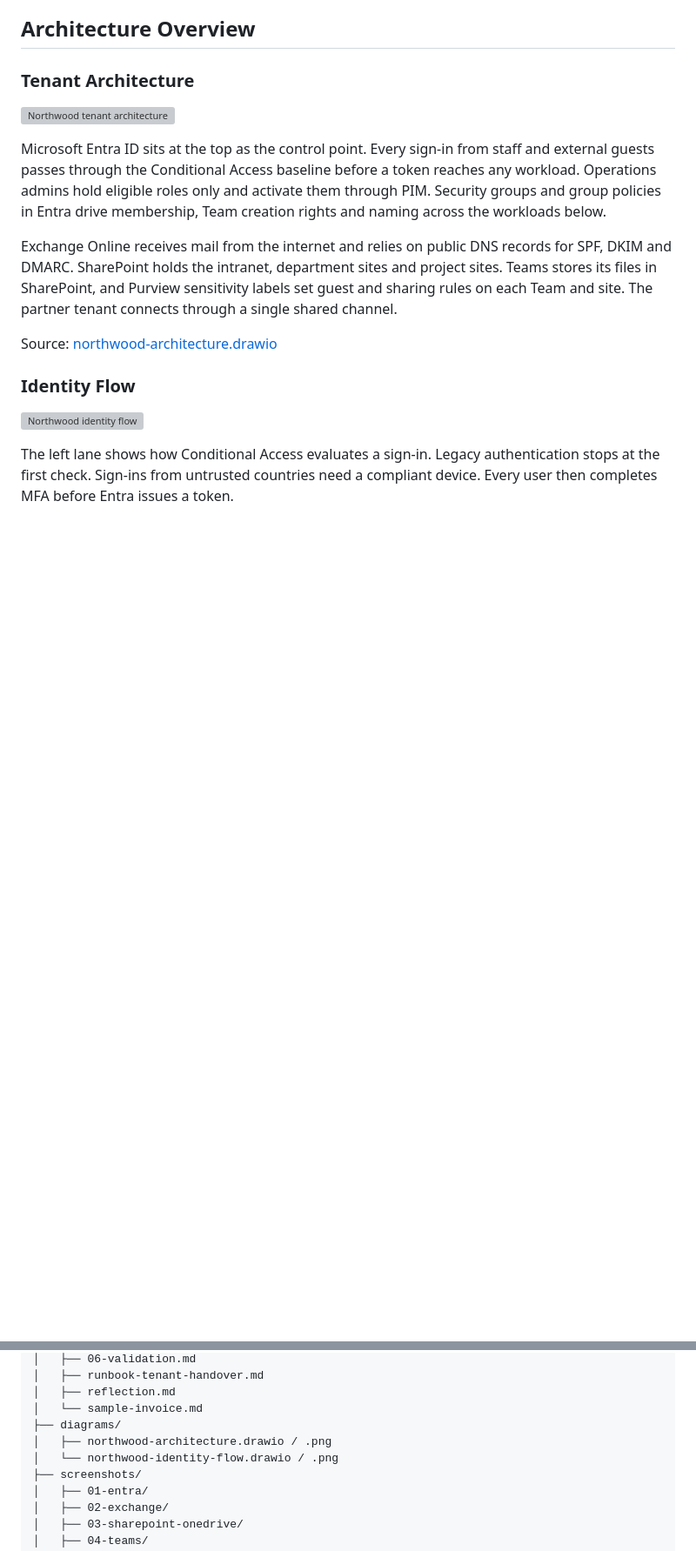
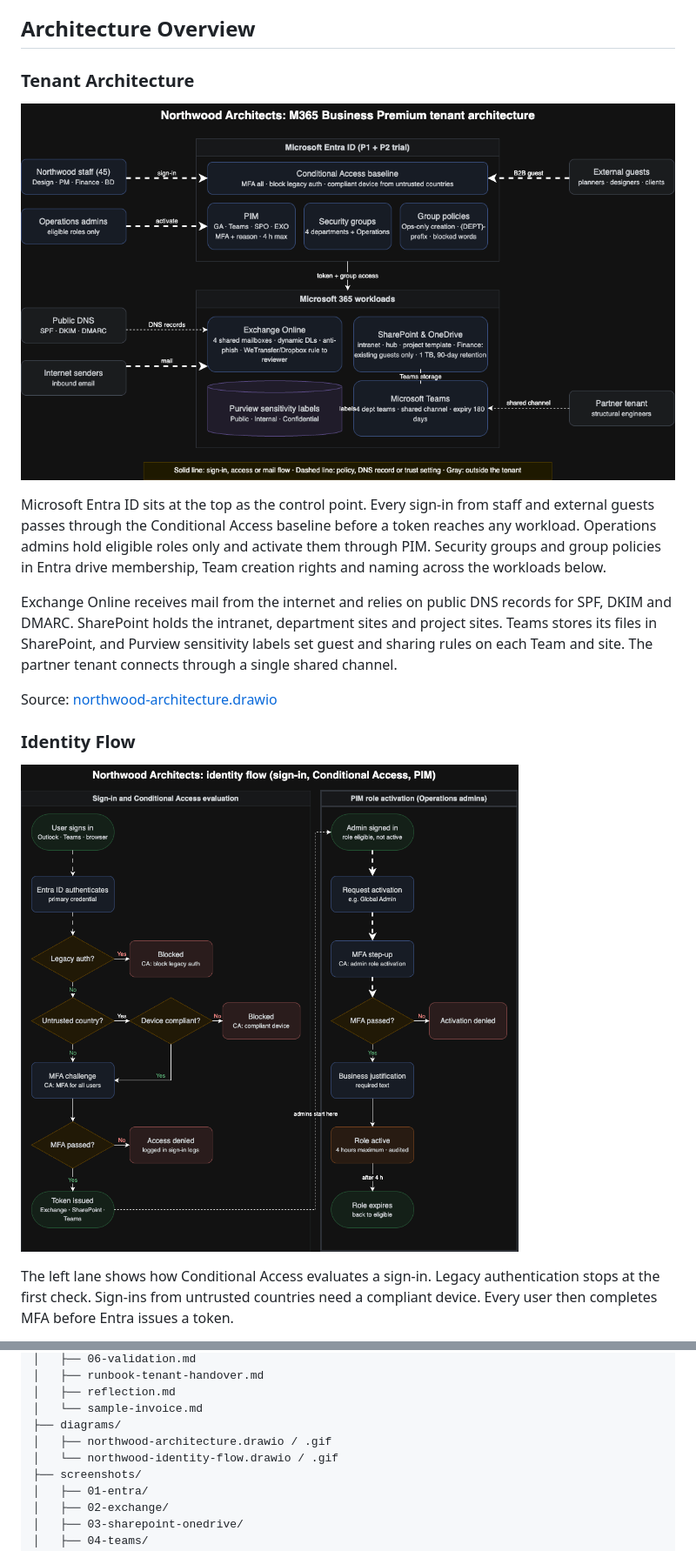
Before and after one commit to samafeni/northwood-m365-governed-tenant, a Markdown page: README.md, 2 parts joined by grey strips. Shown at 87% size. Drawn GitHub-style; pictures changed too: diagrams/northwood-architecture.gif (added), diagrams/northwood-identity-flow.gif (added); blank space fills up the shorter version; grey boxes are pictures that could not be loaded.

Commit message:
Add animated diagram GIFs and update references in README and docs
Co-Authored-By: Claude Opus 5.5 <noreply@anthropic.com>
Claude-Session: https://claude.ai/code/session_01FLy629oc7A6dbBjx32PReB

```diff
--- a/README.md
+++ b/README.md
@@ -57,7 +57,7 @@ The firm has four departments: Design, Project Management, Finance and Business
 
 ### Tenant Architecture
 
-![Northwood tenant architecture](diagrams/northwood-architecture.png)
+![Northwood tenant architecture](diagrams/northwood-architecture.gif)
 
 Microsoft Entra ID sits at the top as the control point. Every sign-in from staff and external guests passes through the Conditional Access baseline before a token reaches any workload. Operations admins hold eligible roles only and activate them through PIM. Security groups and group policies in Entra drive membership, Team creation rights and naming across the workloads below.
 
@@ -67,7 +67,7 @@ Source: [northwood-architecture.drawio](diagrams/northwood-architecture.drawio)
 
 ### Identity Flow
 
-![Northwood identity flow](diagrams/northwood-identity-flow.png)
+![Northwood identity flow](diagrams/northwood-identity-flow.gif)
 
 The left lane shows how Conditional Access evaluates a sign-in. Legacy authentication stops at the first check. Sign-ins from untrusted countries need a compliant device. Every user then completes MFA before Entra issues a token.
 
@@ -123,8 +123,8 @@ northwood-m365-governed-tenant/
 │   ├── reflection.md
 │   └── sample-invoice.md
 ├── diagrams/
-│   ├── northwood-architecture.drawio / .png
-│   └── northwood-identity-flow.drawio / .png
+│   ├── northwood-architecture.drawio / .gif
+│   └── northwood-identity-flow.drawio / .gif
 ├── screenshots/
 │   ├── 01-entra/
 │   ├── 02-exchange/
```
Also changed, not shown: other parts of README.md (+1 -1 lines), docs/01-architecture.md (+2 -2 lines), docs/06-validation.md (+1 -1 lines).
